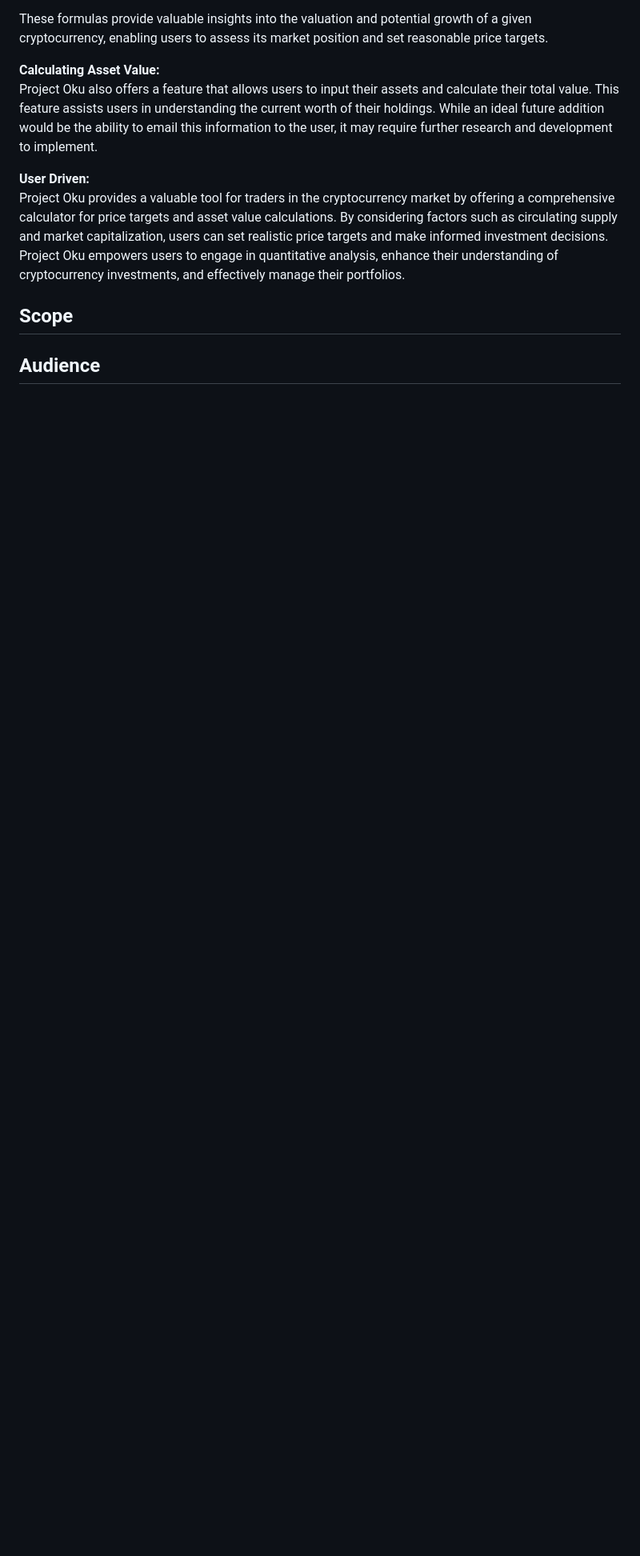
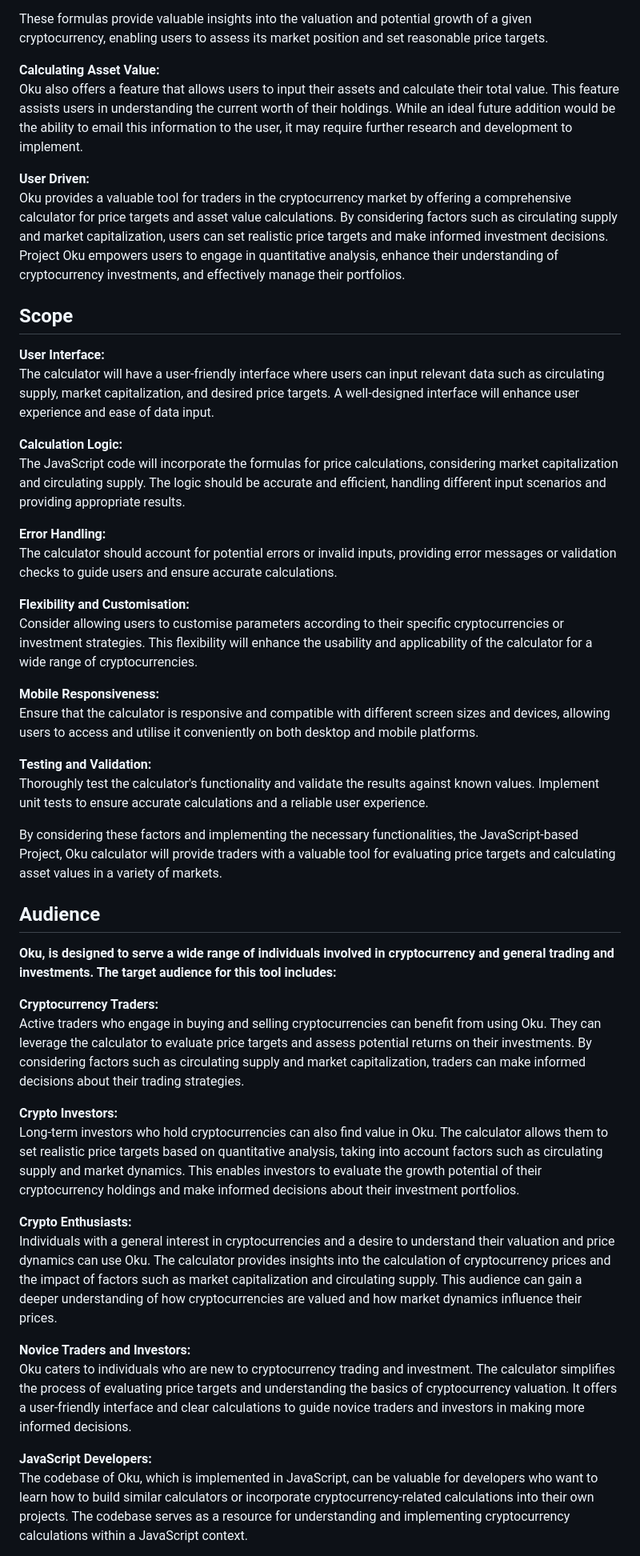
Before and after one commit to Ry-F3/Oku, a Markdown page: README.md, the part around the change printed below. Shown: that part at 80% size. Drawn GitHub-style; blank space fills up the shorter version.

Commit message:
Docs - add audience section to oku calculator

```diff
--- a/README.md
+++ b/README.md
@@ -31,15 +31,42 @@ Market Cap = Price x Circulating Supply
 These formulas provide valuable insights into the valuation and potential growth of a given cryptocurrency, enabling users to assess its market position and set reasonable price targets.
 
 **Calculating Asset Value:**<br>
-Project Oku also offers a feature that allows users to input their assets and calculate their total value. This feature assists users in understanding the current worth of their holdings. While an ideal future addition would be the ability to email this information to the user, it may require further research and development to implement.
+Oku also offers a feature that allows users to input their assets and calculate their total value. This feature assists users in understanding the current worth of their holdings. While an ideal future addition would be the ability to email this information to the user, it may require further research and development to implement.
 
 **User Driven:**<br>
-Project Oku provides a valuable tool for traders in the cryptocurrency market by offering a comprehensive calculator for price targets and asset value calculations. By considering factors such as circulating supply and market capitalization, users can set realistic price targets and make informed investment decisions. Project Oku empowers users to engage in quantitative analysis, enhance their understanding of cryptocurrency investments, and effectively manage their portfolios.
+Oku provides a valuable tool for traders in the cryptocurrency market by offering a comprehensive calculator for price targets and asset value calculations. By considering factors such as circulating supply and market capitalization, users can set realistic price targets and make informed investment decisions. Project Oku empowers users to engage in quantitative analysis, enhance their understanding of cryptocurrency investments, and effectively manage their portfolios.
 
 
 
 ## **Scope**
 
+**User Interface:** <br> The calculator will have a user-friendly interface where users can input relevant data such as circulating supply, market capitalization, and desired price targets. A well-designed interface will enhance user experience and ease of data input.
+
+**Calculation Logic:** <br> The JavaScript code will incorporate the formulas for price calculations, considering market capitalization and circulating supply. The logic should be accurate and efficient, handling different input scenarios and providing appropriate results.
+
+**Error Handling:** <br> The calculator should account for potential errors or invalid inputs, providing error messages or validation checks to guide users and ensure accurate calculations.
+
+**Flexibility and Customisation:** <br> Consider allowing users to customise parameters according to their specific cryptocurrencies or investment strategies. This flexibility will enhance the usability and applicability of the calculator for a wide range of cryptocurrencies.
+
+**Mobile Responsiveness:** <br> Ensure that the calculator is responsive and compatible with different screen sizes and devices, allowing users to access and utilise it conveniently on both desktop and mobile platforms.
+
+**Testing and Validation:** <br> Thoroughly test the calculator's functionality and validate the results against known values. Implement unit tests to ensure accurate calculations and a reliable user experience.
+
+By considering these factors and implementing the necessary functionalities, the JavaScript-based Project, Oku calculator will provide traders with a valuable tool for evaluating price targets and calculating asset values in a variety of markets.
 
 
 ## **Audience**
+
+
+**Oku, is designed to serve a wide range of individuals involved in cryptocurrency and general  trading and investments. The target audience for this tool includes:**
+
+**Cryptocurrency Traders:** <br> Active traders who engage in buying and selling cryptocurrencies can benefit from using Oku. They can leverage the calculator to evaluate price targets and assess potential returns on their investments. By considering factors such as circulating supply and market capitalization, traders can make informed decisions about their trading strategies.
+
+**Crypto Investors:** <br> Long-term investors who hold cryptocurrencies can also find value in Oku. The calculator allows them to set realistic price targets based on quantitative analysis, taking into account factors such as circulating supply and market dynamics. This enables investors to evaluate the growth potential of their cryptocurrency holdings and make informed decisions about their investment portfolios.
+
+**Crypto Enthusiasts:** <br> Individuals with a general interest in cryptocurrencies and a desire to understand their valuation and price dynamics can use Oku. The calculator provides insights into the calculation of cryptocurrency prices and the impact of factors such as market capitalization and circulating supply. This audience can gain a deeper understanding of how cryptocurrencies are valued and how market dynamics influence their prices.
+
+**Novice Traders and Investors:** <br> Oku caters to individuals who are new to cryptocurrency trading and investment. The calculator simplifies the process of evaluating price targets and understanding the basics of cryptocurrency valuation. It offers a user-friendly interface and clear calculations to guide novice traders and investors in making more informed decisions.
+
+**JavaScript Developers:** <br> The codebase of Oku, which is implemented in JavaScript, can be valuable for developers who want to learn how to build similar calculators or incorporate cryptocurrency-related calculations into their own projects. The codebase serves as a resource for understanding and implementing cryptocurrency calculations within a JavaScript context.
+
```
Also changed, not shown: other parts of README.md (+3 -2 lines).
